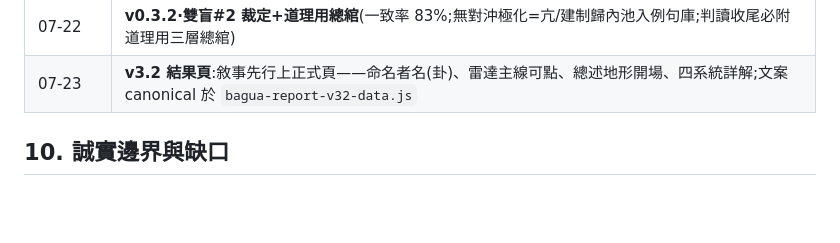
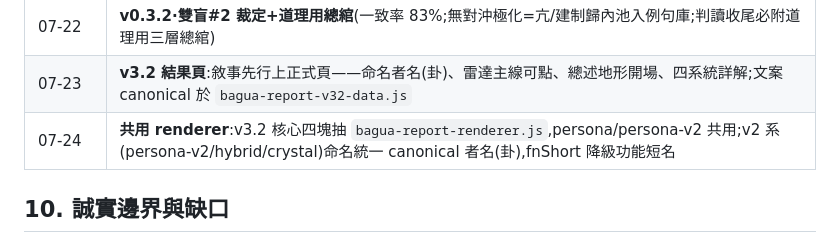
Before and after one commit to flow222git/jte-platform-2026, a Markdown page: octenso/COMPENDIUM.md, the part around the change. GitHub-like rendering; blank space fills up the shorter version.

Commit message:
docs: 共用 renderer 完成,COMPENDIUM 與 spec 回填
Co-Authored-By: Claude Fable 5 <noreply@anthropic.com>

```diff
--- a/octenso/COMPENDIUM.md
+++ b/octenso/COMPENDIUM.md
@@ -311,6 +311,7 @@ COST_GIST(敘事用短語)另存 8 卦 × o/u,見 persona:1627-1636。
 | 07-22 | **八態鏡 v0.3.1·判讀紀律六律**(雙盲#1 出土五缺口+以小觀大;博報堂裁定內坎半象;證據純化/爻疑/成爻門檻/歸格例句庫/次型註記) |
 | 07-22 | **v0.3.2·雙盲#2 裁定+道理用總綰**(一致率 83%;無對沖極化=亢/建制歸內池入例句庫;判讀收尾必附道理用三層總綰) |
 | 07-23 | **v3.2 結果頁**:敘事先行上正式頁——命名者名(卦)、雷達主線可點、總述地形開場、四系統詳解;文案 canonical 於 `bagua-report-v32-data.js` |
+| 07-24 | **共用 renderer**:v3.2 核心四塊抽 `bagua-report-renderer.js`,persona/persona-v2 共用;v2 系(persona-v2/hybrid/crystal)命名統一 canonical 者名(卦),fnShort 降級功能短名 |
 
 ## 10. 誠實邊界與缺口
 
```
Also changed, not shown: 1 other file.
